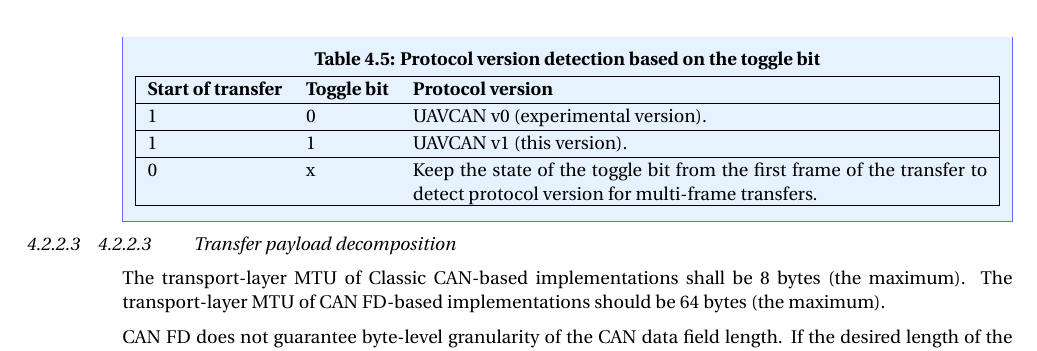
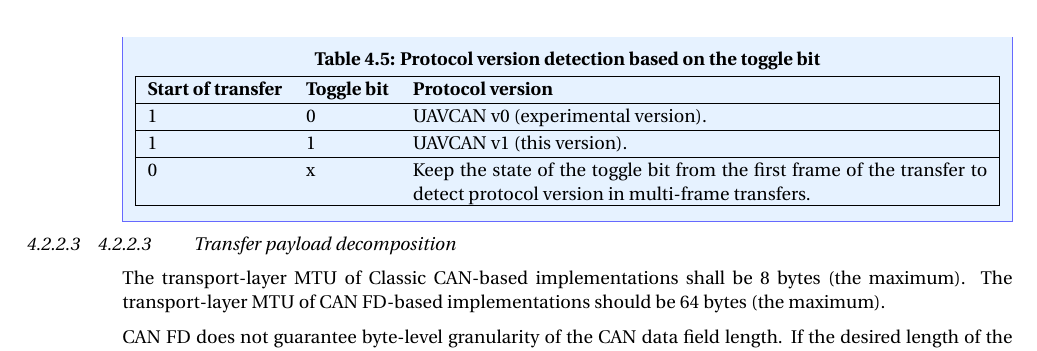
Before and after one commit to OpenCyphal/specification, a LaTeX thesis (specification/UAVCAN_Specification.tex, which reads specification/transport_layer/can/can.tex): part of page 54 of 80, cut so that both start at the same text. Compiled offline with pdfLaTeX; a LaTeX package or settings file that is missing is left out.

Commit message:
PRDT DSDL repo update

```diff
--- a/specification/transport_layer/can/can.tex
+++ b/specification/transport_layer/can/can.tex
@@ -336,7 +336,7 @@ which alternates its state every frame within the transfer for frame deduplicati
         1                   & 0             & UAVCAN v0 (experimental version). \\
         1                   & 1             & UAVCAN v1 (this version). \\
         0                   & x             & Keep the state of the toggle bit from the first frame of the transfer
-                                              to detect protocol version for multi-frame transfers. \\
+                                              to detect protocol version in multi-frame transfers. \\
     \end{UAVCANSimpleTable}
 \end{remark}
 
```
